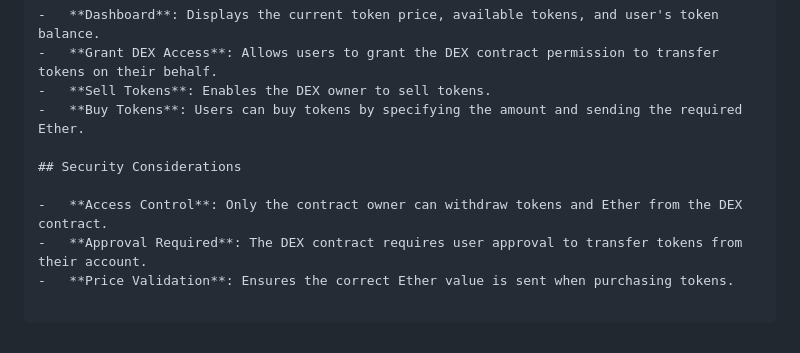
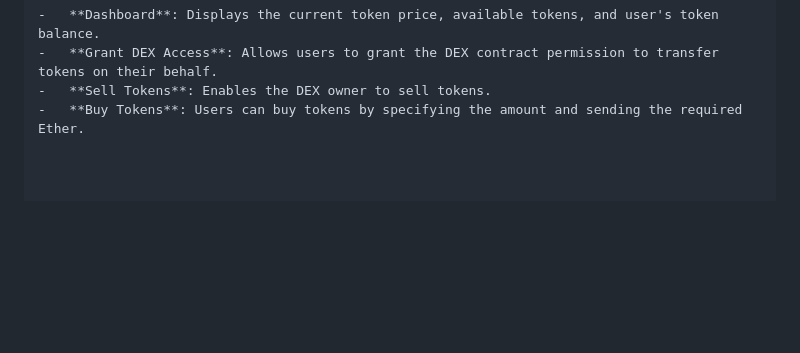
Before and after one commit to jayampathiw/ERC20-Token, a Markdown page: README.md, the part around the change. Drawn GitHub-style; blank space fills up the shorter version.

Commit message:
MD file updates

```diff
--- a/README.md
+++ b/README.md
@@ -138,9 +138,3 @@ The frontend (`frontend/index.html`) provides a simple user interface with navig
 -   **Grant DEX Access**: Allows users to grant the DEX contract permission to transfer tokens on their behalf.
 -   **Sell Tokens**: Enables the DEX owner to sell tokens.
 -   **Buy Tokens**: Users can buy tokens by specifying the amount and sending the required Ether.
-
-## Security Considerations
-
--   **Access Control**: Only the contract owner can withdraw tokens and Ether from the DEX contract.
--   **Approval Required**: The DEX contract requires user approval to transfer tokens from their account.
--   **Price Validation**: Ensures the correct Ether value is sent when purchasing tokens.
```
